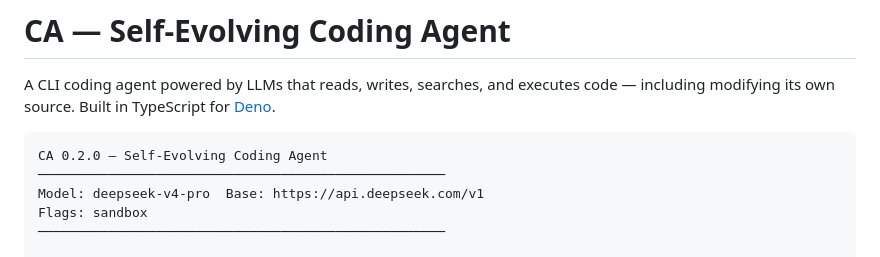
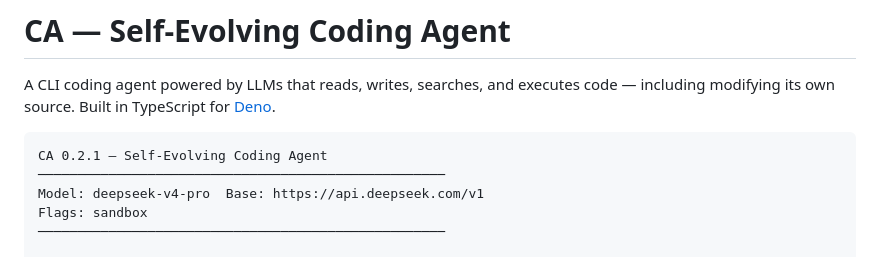
Before and after one commit to tkleisas/ca, a Markdown page: README.md, the part around the change. Rendered like a GitHub page.

Commit message:
snapshot: auto-commit /home/tkleisas/Projects/ca/README.md before CA modification

````diff
--- a/README.md
+++ b/README.md
@@ -3,7 +3,7 @@
 A CLI coding agent powered by LLMs that reads, writes, searches, and executes code — including modifying its own source. Built in TypeScript for [Deno](https://deno.com).
 
 ```
-CA 0.2.0 — Self-Evolving Coding Agent
+CA 0.2.1 — Self-Evolving Coding Agent
 ────────────────────────────────────────────────────
 Model: deepseek-v4-pro  Base: https://api.deepseek.com/v1
 Flags: sandbox
````
